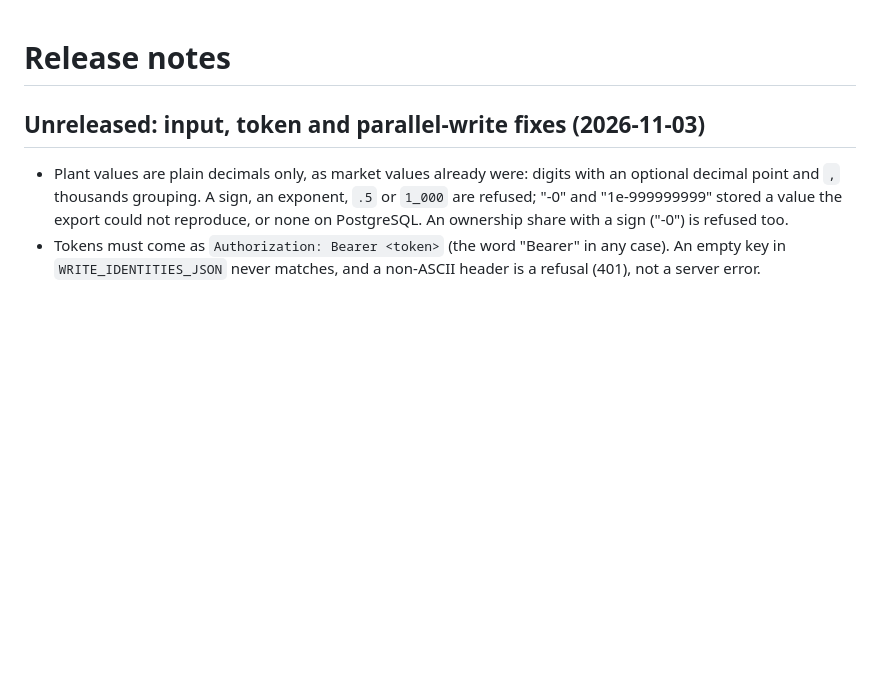
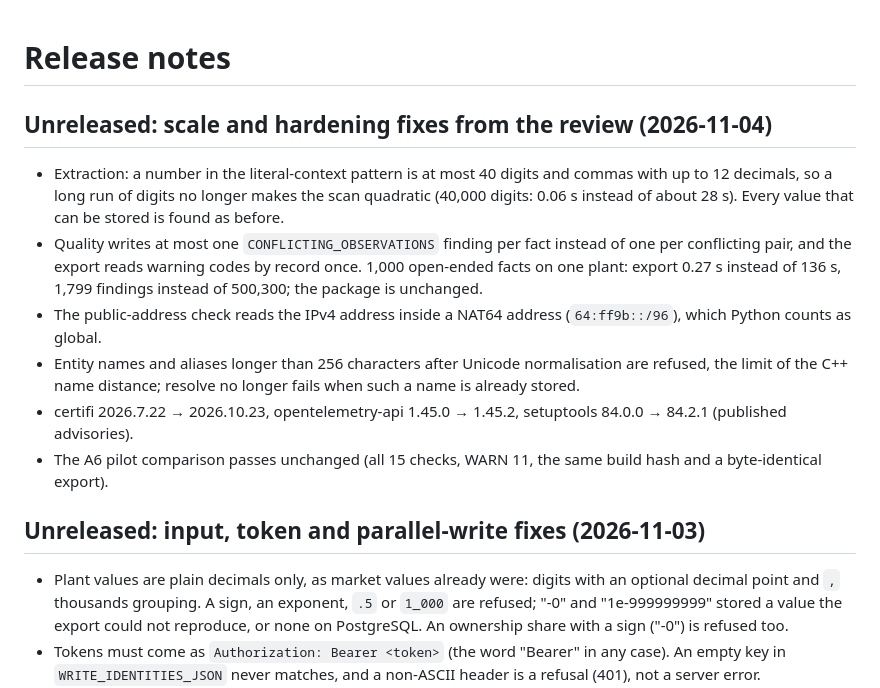
Before and after one commit to alekspetrov9e/muniquant-data-core, a Markdown page: docs/RELEASE_NOTES.md, the part around the change. Drawn GitHub-style; blank space fills up the shorter version.

Commit message:
Release notes: scale and hardening fixes from the review

```diff
--- a/docs/RELEASE_NOTES.md
+++ b/docs/RELEASE_NOTES.md
@@ -1,4 +1,19 @@
 # Release notes
+
+## Unreleased: scale and hardening fixes from the review (2026-11-04)
+
+- Extraction: a number in the literal-context pattern is at most 40 digits and commas with up to 12 decimals, so a long
+  run of digits no longer makes the scan quadratic (40,000 digits: 0.06 s instead of about 28 s). Every value that can
+  be stored is found as before.
+- Quality writes at most one `CONFLICTING_OBSERVATIONS` finding per fact instead of one per conflicting pair, and the
+  export reads warning codes by record once. 1,000 open-ended facts on one plant: export 0.27 s instead of 136 s,
+  1,799 findings instead of 500,300; the package is unchanged.
+- The public-address check reads the IPv4 address inside a NAT64 address (`64:ff9b::/96`), which Python counts as
+  global.
+- Entity names and aliases longer than 256 characters after Unicode normalisation are refused, the limit of the C++
+  name distance; resolve no longer fails when such a name is already stored.
+- certifi 2026.7.22 → 2026.10.23, opentelemetry-api 1.45.0 → 1.45.2, setuptools 84.0.0 → 84.2.1 (published advisories).
+- The A6 pilot comparison passes unchanged (all 15 checks, WARN 11, the same build hash and a byte-identical export).
 
 ## Unreleased: input, token and parallel-write fixes (2026-11-03)
 
```
